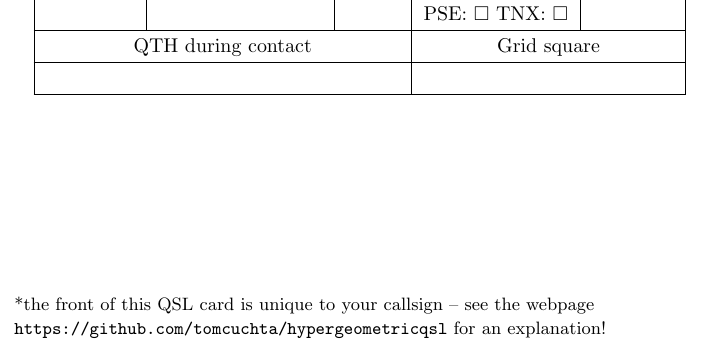
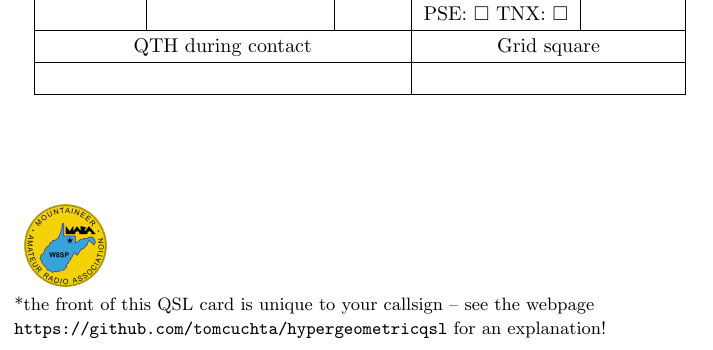
Before and after one commit to tomcuchta/hypergeometricqsl, a LaTeX document (backside.tex): part of the page, cut so that both start at the same text. Compiled offline with pdfLaTeX.

Commit message:
added W8SP club logo
added W8SP club logo

```diff
--- a/backside.tex
+++ b/backside.tex
@@ -1,6 +1,7 @@
 \documentclass{article}
 \usepackage{multirow,tabularx}
 \usepackage{amsmath}
+\usepackage{graphicx}
 \usepackage{amssymb}
 \pagestyle{empty}
 \setlength\parindent{0pt}
@@ -33,5 +34,6 @@
 \end{tabular}
 \end{center}
 \vfill
+\hspace{5pt}\includegraphics[scale=0.2]{w8sp.png}\\
 {\small *the front of this QSL card is unique to your callsign -- see the webpage \\ \texttt{https://github.com/tomcuchta/hypergeometricqsl} for an explanation!}
 \end{document}
```
Also changed, not shown: backside.pdf, w8sp.png (added).
